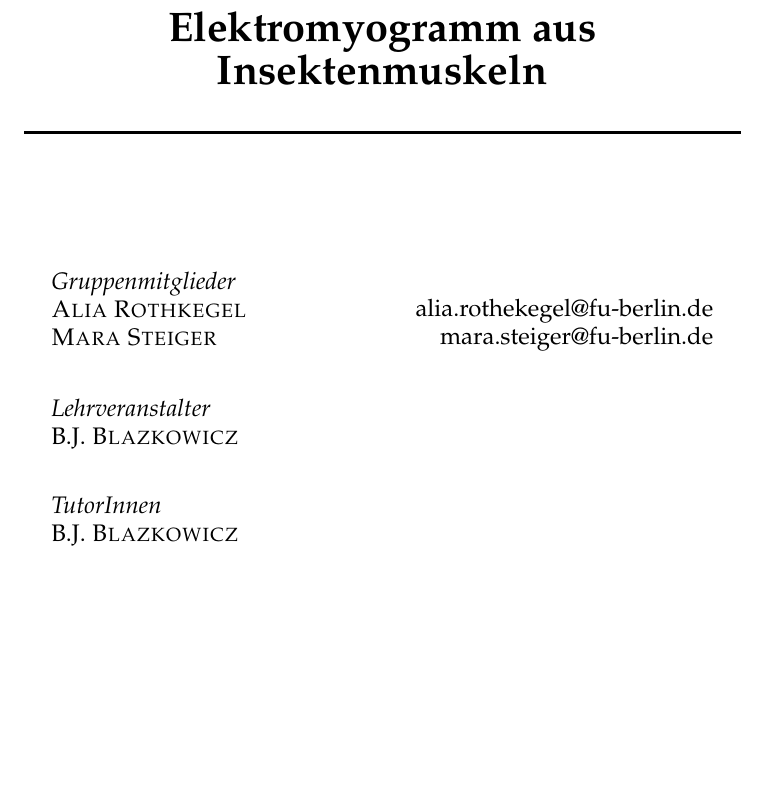
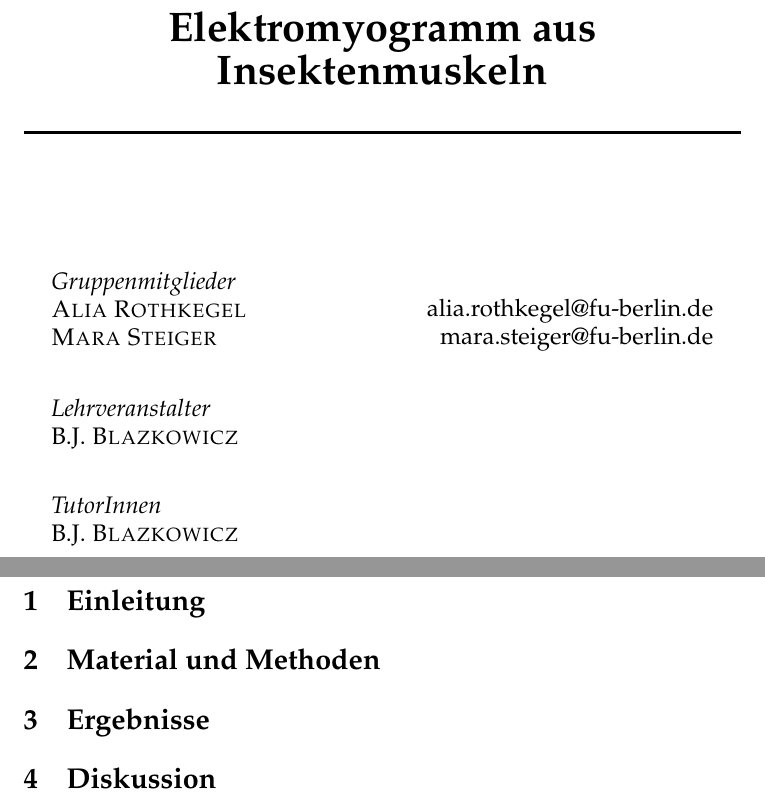
Before and after one commit to aliarthk/neuro, a LaTeX document (woche1/template.tex): part of the page before the commit and two parts of pages 1 and 2 of 2 after it, the two joined at a grey line, cut so that both start at the same text, the shorter picture padded with empty space. Compiled offline with pdfLaTeX.

Commit message:
korrektur mail

```diff
--- a/woche1/template.tex
+++ b/woche1/template.tex
@@ -91,7 +91,7 @@
 	\begin{minipage}{0.45\textwidth}
 		\begin{flushright}
 			\large \vspace{16pt}
-			alia.rothekegel@fu-berlin.de\\
+			alia.rothkegel@fu-berlin.de\\
 			mara.steiger@fu-berlin.de % Supervisor's name
 		\end{flushright}
 	\end{minipage}
@@ -153,4 +153,15 @@
 
 %----------------------------------------------------------------------------------------
 
+\section{Einleitung}
+
+
+\section{Material und Methoden}
+
+
+\section{Ergebnisse}
+
+
+\section{Diskussion}
+
 \end{document}
```
